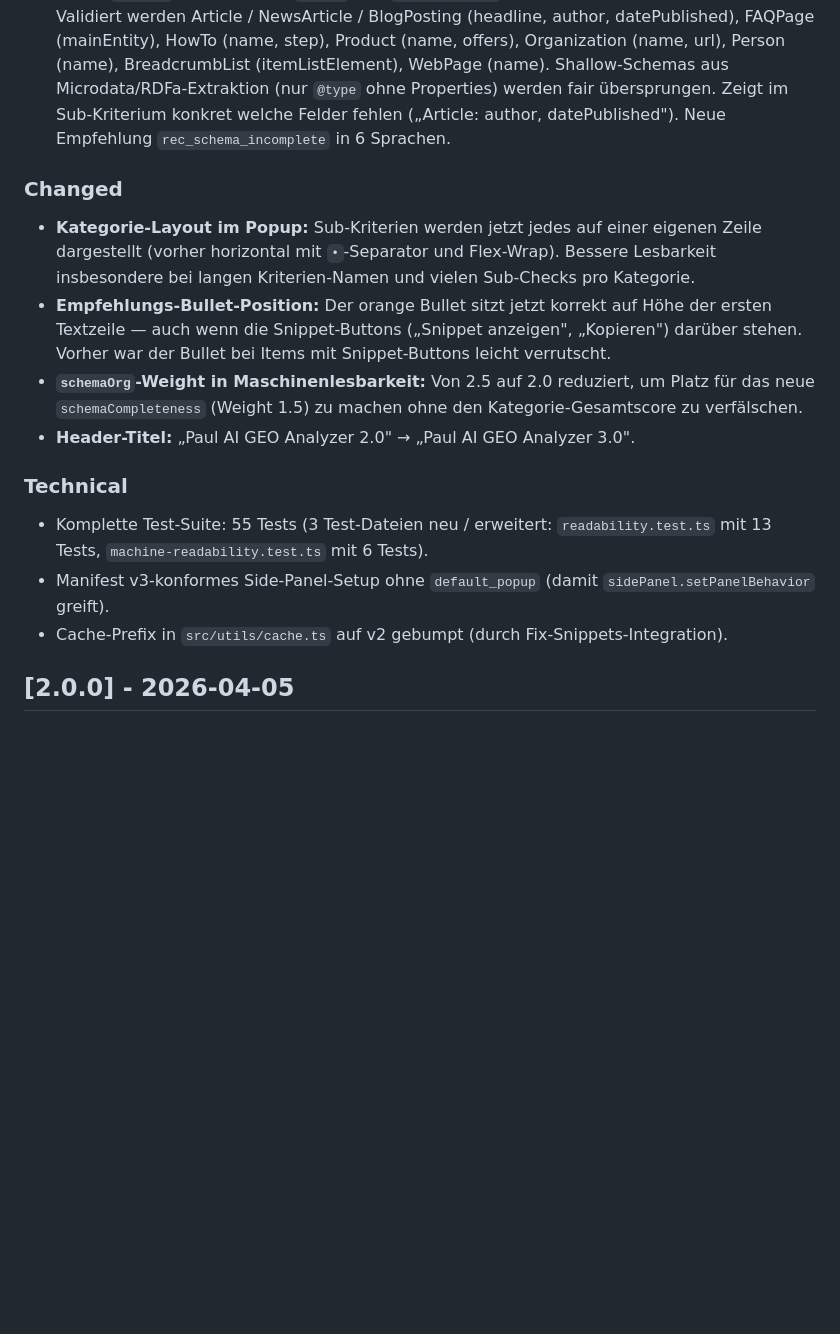
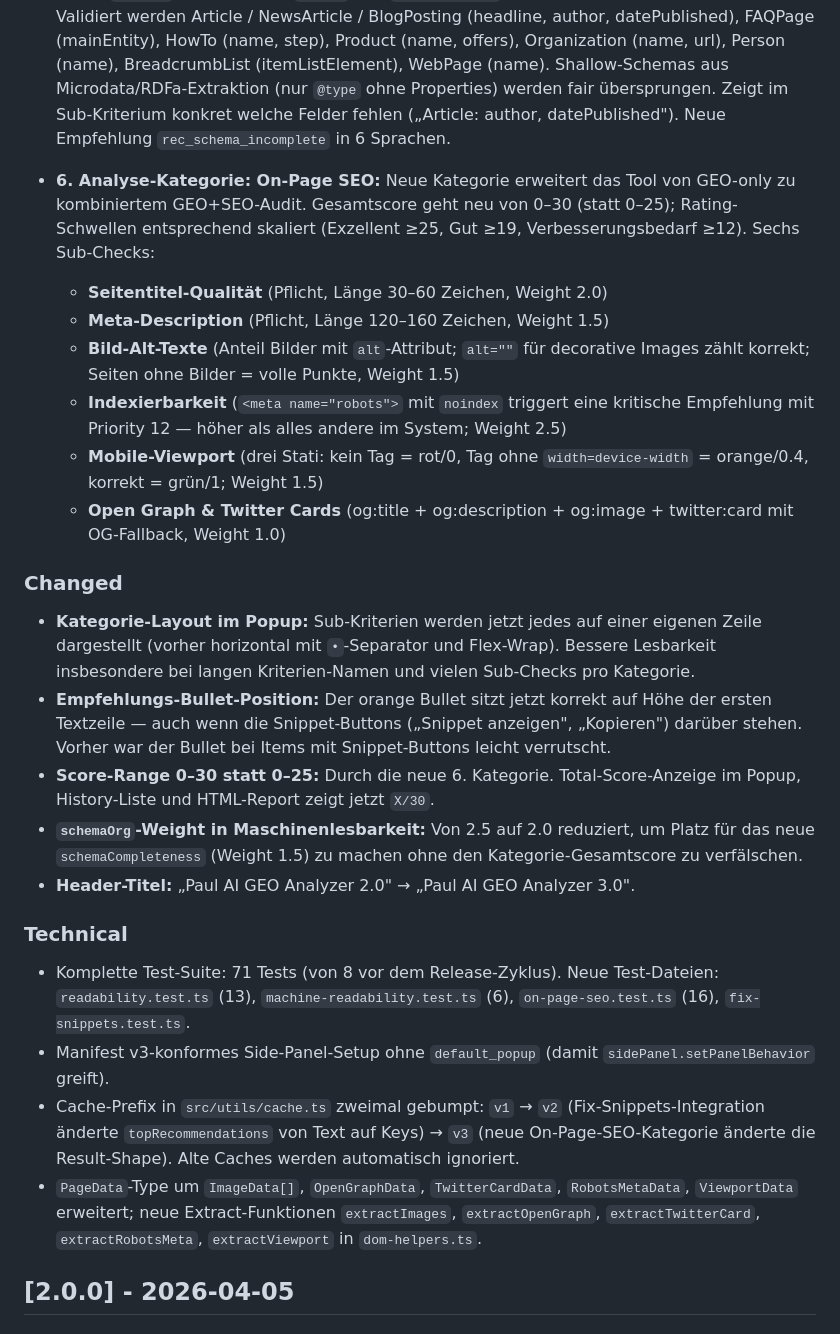
Before and after one commit to MichiMauch/geo-chrome-ext, a Markdown page: CHANGELOG.md, the part around the change. Rendered like a GitHub page; blank space fills up the shorter version.

Commit message:
docs: update v3.0.0 changelog with On-Page SEO category + viewport
The initial v3.0.0 changelog was drafted before the On-Page SEO category was
implemented. Fill in the missing pieces: 6th category with its 6 sub-checks,
score range 25 -> 30, cache v2 -> v3 bump, and the updated test count (71).

Co-Authored-By: Claude Opus 4.7 (1M context) <noreply@anthropic.com>

```diff
--- a/CHANGELOG.md
+++ b/CHANGELOG.md
@@ -15,18 +15,28 @@
 
 - **Schema.org-Vollständigkeits-Validierung:** Zusätzlich zum bestehenden `@type`-Presence-Check prüft die Maschinenlesbarkeits-Analyse jetzt auch die Pflichtfelder pro Schema-Typ. Ein leeres `Article`-Schema ohne `author` und `datePublished` wird nicht mehr als „Pass" gewertet. Validiert werden Article / NewsArticle / BlogPosting (headline, author, datePublished), FAQPage (mainEntity), HowTo (name, step), Product (name, offers), Organization (name, url), Person (name), BreadcrumbList (itemListElement), WebPage (name). Shallow-Schemas aus Microdata/RDFa-Extraktion (nur `@type` ohne Properties) werden fair übersprungen. Zeigt im Sub-Kriterium konkret welche Felder fehlen („Article: author, datePublished"). Neue Empfehlung `rec_schema_incomplete` in 6 Sprachen.
 
+- **6. Analyse-Kategorie: On-Page SEO:** Neue Kategorie erweitert das Tool von GEO-only zu kombiniertem GEO+SEO-Audit. Gesamtscore geht neu von 0–30 (statt 0–25); Rating-Schwellen entsprechend skaliert (Exzellent ≥25, Gut ≥19, Verbesserungsbedarf ≥12). Sechs Sub-Checks:
+  - **Seitentitel-Qualität** (Pflicht, Länge 30–60 Zeichen, Weight 2.0)
+  - **Meta-Description** (Pflicht, Länge 120–160 Zeichen, Weight 1.5)
+  - **Bild-Alt-Texte** (Anteil Bilder mit `alt`-Attribut; `alt=""` für decorative Images zählt korrekt; Seiten ohne Bilder = volle Punkte, Weight 1.5)
+  - **Indexierbarkeit** (`<meta name="robots">` mit `noindex` triggert eine kritische Empfehlung mit Priority 12 — höher als alles andere im System; Weight 2.5)
+  - **Mobile-Viewport** (drei Stati: kein Tag = rot/0, Tag ohne `width=device-width` = orange/0.4, korrekt = grün/1; Weight 1.5)
+  - **Open Graph & Twitter Cards** (og:title + og:description + og:image + twitter:card mit OG-Fallback, Weight 1.0)
+
 ### Changed
 
 - **Kategorie-Layout im Popup:** Sub-Kriterien werden jetzt jedes auf einer eigenen Zeile dargestellt (vorher horizontal mit `•`-Separator und Flex-Wrap). Bessere Lesbarkeit insbesondere bei langen Kriterien-Namen und vielen Sub-Checks pro Kategorie.
 - **Empfehlungs-Bullet-Position:** Der orange Bullet sitzt jetzt korrekt auf Höhe der ersten Textzeile — auch wenn die Snippet-Buttons („Snippet anzeigen", „Kopieren") darüber stehen. Vorher war der Bullet bei Items mit Snippet-Buttons leicht verrutscht.
+- **Score-Range 0–30 statt 0–25:** Durch die neue 6. Kategorie. Total-Score-Anzeige im Popup, History-Liste und HTML-Report zeigt jetzt `X/30`.
 - **`schemaOrg`-Weight in Maschinenlesbarkeit:** Von 2.5 auf 2.0 reduziert, um Platz für das neue `schemaCompleteness` (Weight 1.5) zu machen ohne den Kategorie-Gesamtscore zu verfälschen.
 - **Header-Titel:** „Paul AI GEO Analyzer 2.0" → „Paul AI GEO Analyzer 3.0".
 
 ### Technical
 
-- Komplette Test-Suite: 55 Tests (3 Test-Dateien neu / erweitert: `readability.test.ts` mit 13 Tests, `machine-readability.test.ts` mit 6 Tests).
+- Komplette Test-Suite: 71 Tests (von 8 vor dem Release-Zyklus). Neue Test-Dateien: `readability.test.ts` (13), `machine-readability.test.ts` (6), `on-page-seo.test.ts` (16), `fix-snippets.test.ts`.
 - Manifest v3-konformes Side-Panel-Setup ohne `default_popup` (damit `sidePanel.setPanelBehavior` greift).
-- Cache-Prefix in `src/utils/cache.ts` auf v2 gebumpt (durch Fix-Snippets-Integration).
+- Cache-Prefix in `src/utils/cache.ts` zweimal gebumpt: `v1` → `v2` (Fix-Snippets-Integration änderte `topRecommendations` von Text auf Keys) → `v3` (neue On-Page-SEO-Kategorie änderte die Result-Shape). Alte Caches werden automatisch ignoriert.
+- `PageData`-Type um `ImageData[]`, `OpenGraphData`, `TwitterCardData`, `RobotsMetaData`, `ViewportData` erweitert; neue Extract-Funktionen `extractImages`, `extractOpenGraph`, `extractTwitterCard`, `extractRobotsMeta`, `extractViewport` in `dom-helpers.ts`.
 
 ## [2.0.0] - 2026-04-05
 
```
